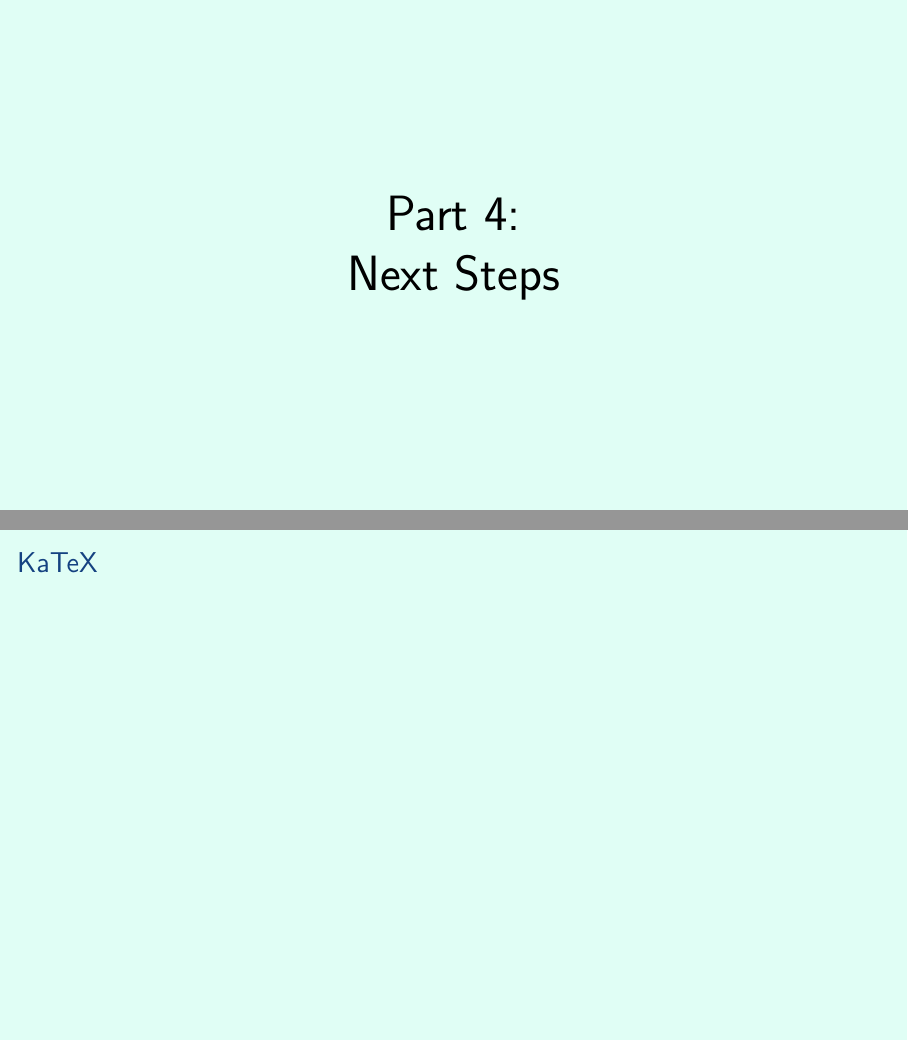
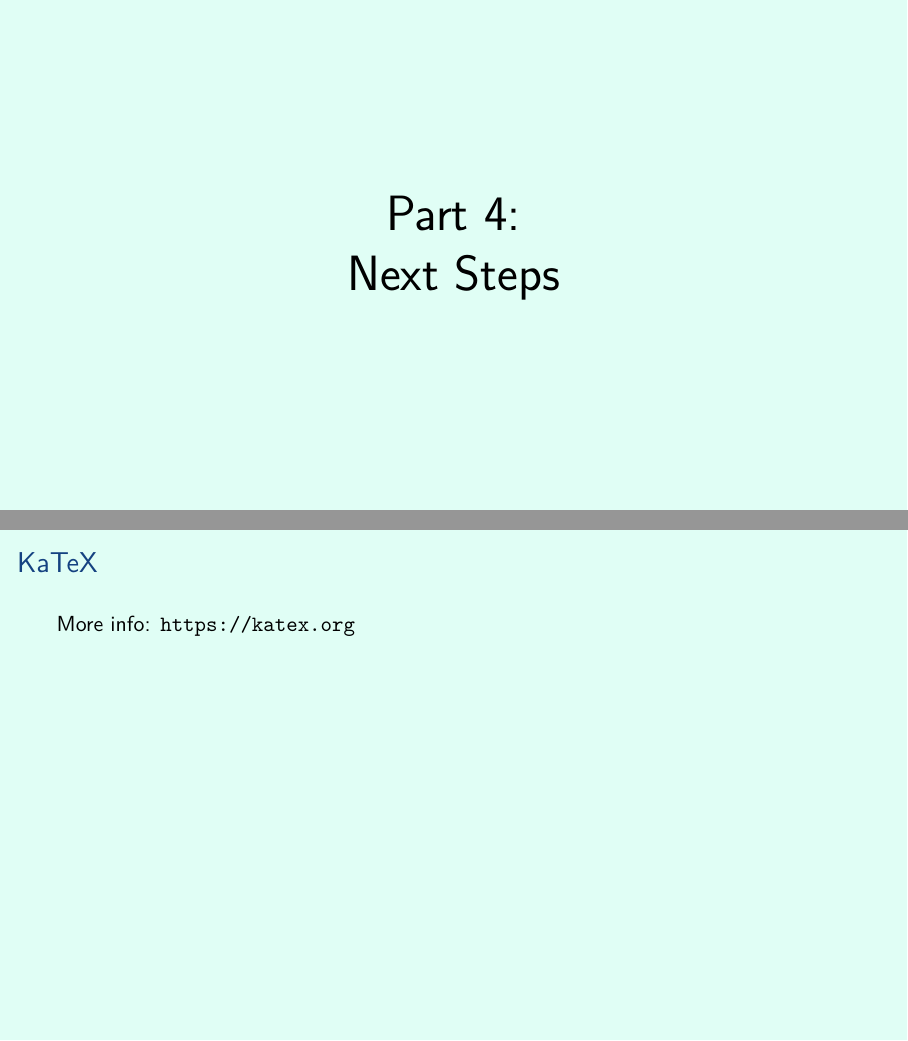
Before and after one commit to aslakjohansen/prosa-latex, LaTeX slides (doc/intermediate_presentation.tex, which reads doc/intermediate_contents.tex): pages 22 and 23 of 25, joined at a grey line. Compiled offline with XeLaTeX.

Commit message:
Added katex link

```diff
--- a/doc/intermediate_contents.tex
+++ b/doc/intermediate_contents.tex
@@ -231,7 +231,7 @@
 \begin{frame}[fragile]
   \frametitle{KaTeX}
   \vspace{3mm}
-
+  More info: \url{https://katex.org}
 \end{frame}
 
 % background color post
```
